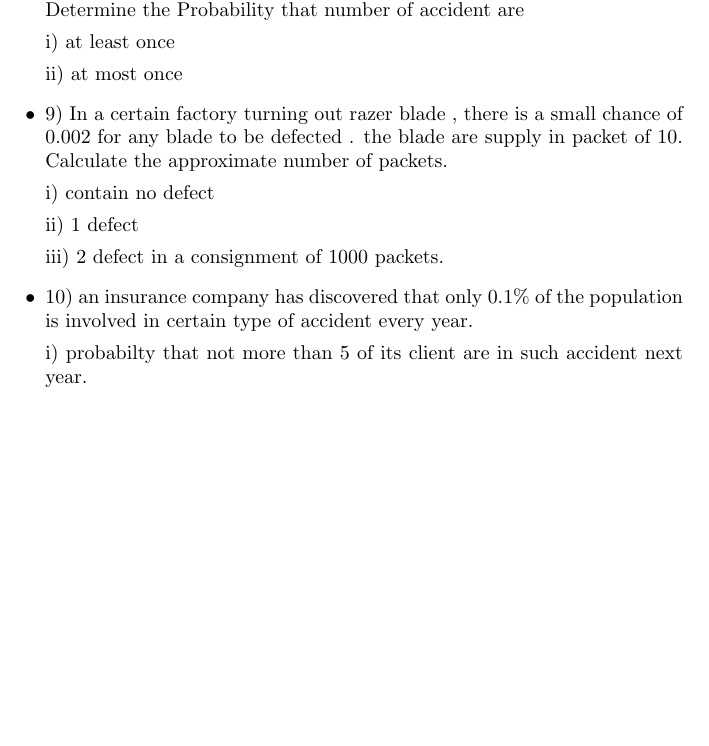
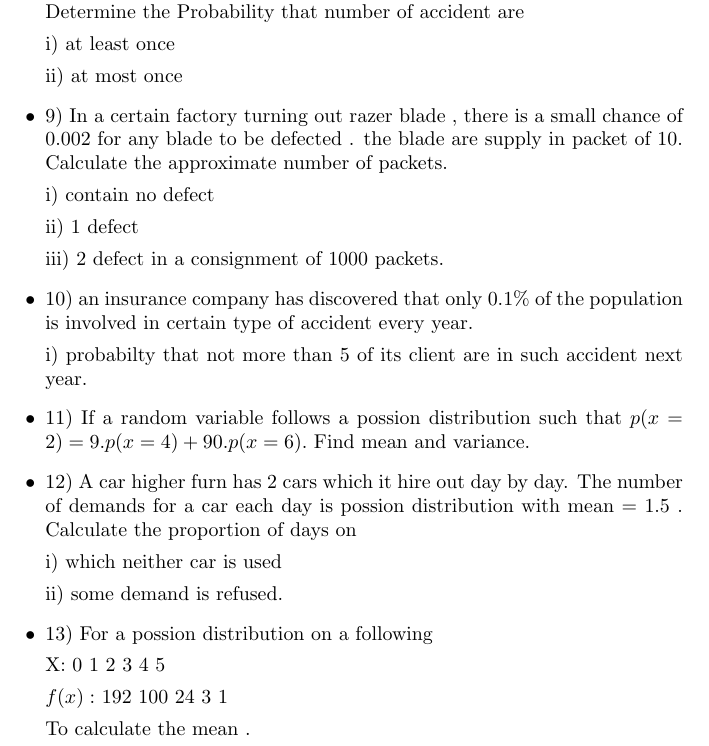
Before and after one commit to DracoVault/LaTeX-work, a LaTeX document (Probabilty.tex): part of page 2 of 2, cut so that both start at the same text, the shorter picture padded with empty space. Compiled offline with pdfLaTeX.

Commit message:
Update Probabilty.tex

```diff
--- a/Probabilty.tex
+++ b/Probabilty.tex
@@ -76,5 +76,22 @@ iii) 2 defect in a  consignment of 1000 packets.
 \item 10) an insurance company has discovered that only 0.1\% of the population is involved in certain type of accident every year.
 
 i) probabilty that not more than 5 of its client are in such accident next year.
+
+\item 11) If a random variable follows a possion distribution such that $p(x=2) = 9.p(x=4)+90.p(x=6).$ Find mean and variance.
+
+\item 12) A car higher furn has 2 cars which it hire out day by day. The number of demands for a  car each day is possion distribution with mean = 1.5 . Calculate the proportion of days on
+
+i) which neither car is used
+
+ii) some demand is refused.
+
+\item 13) For a possion distribution on a following
+
+X: 0 1 2 3 4 5
+
+
+$f(x):$ 192 100 24 3 1
+
+To calculate the mean .
 \end{itemize}
 \end{document}
```
